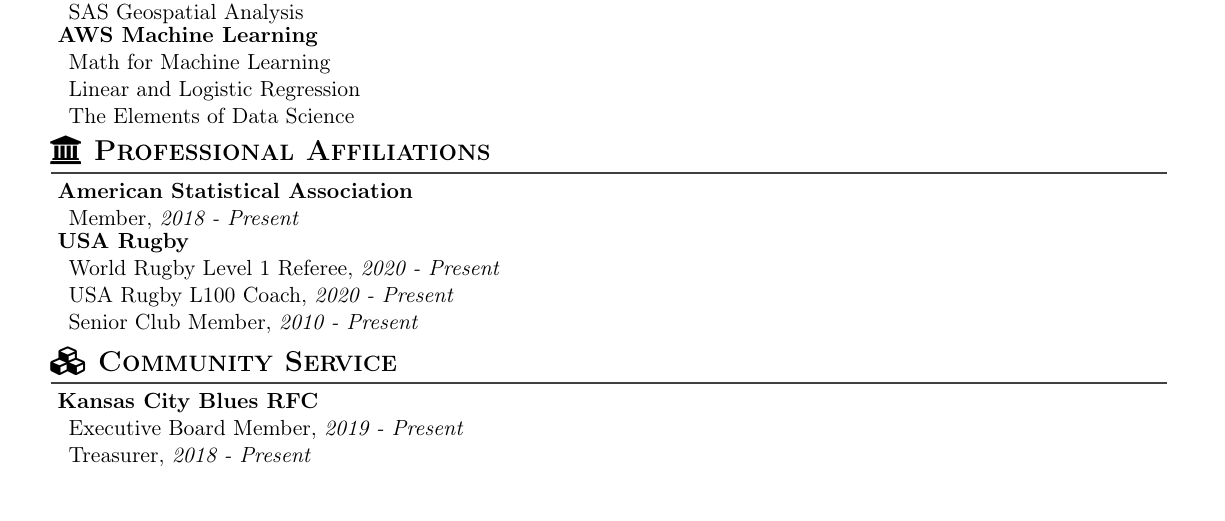
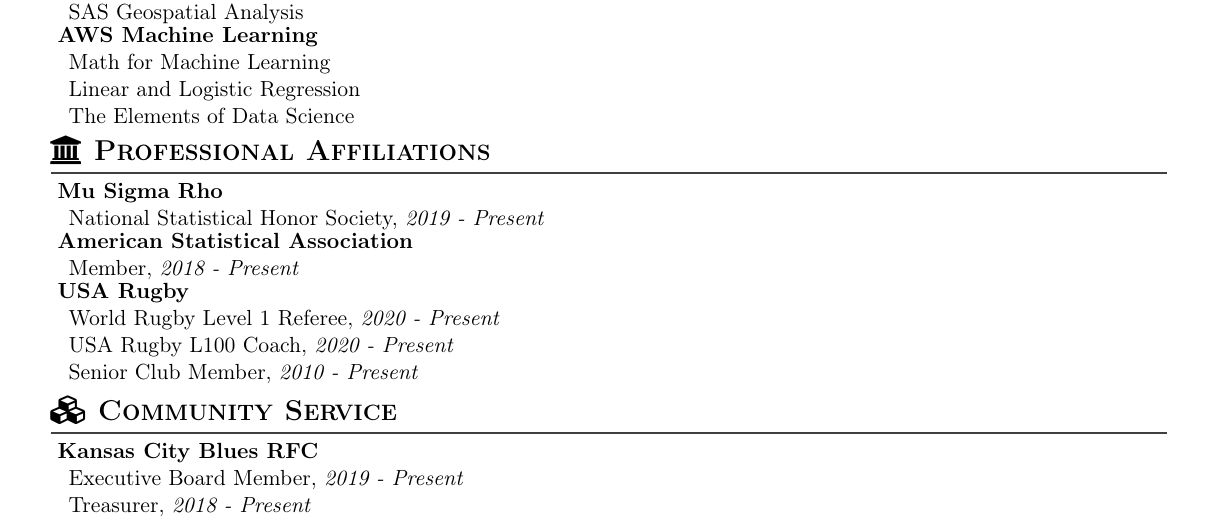
Before and after one commit to jmwinemiller/professional_documents, a LaTeX CV (src/curriculum_vitae/CV.tex, which reads src/curriculum_vitae/sections/professional_affiliations.tex): part of page 7 of 7, cut so that both start at the same text. Compiled offline with pdfLaTeX.

Commit message:
Added Mu Sigma Rho to affiliations.

```diff
--- a/src/curriculum_vitae/sections/professional_affiliations.tex
+++ b/src/curriculum_vitae/sections/professional_affiliations.tex
@@ -2,6 +2,14 @@
 %! Date = 4/4/23
 
 % Document
+\Affiliation
+{Mu Sigma Rho}
+{\begin{itemize}
+     \item National Statistical Honor Society, \emph{2019 - Present}
+\end{itemize}}
+
+\vspace*{0.01 in}
+
 \Affiliation
 {American Statistical Association}
 {\begin{itemize}
```
Also changed, not shown: out/CV.pdf.
